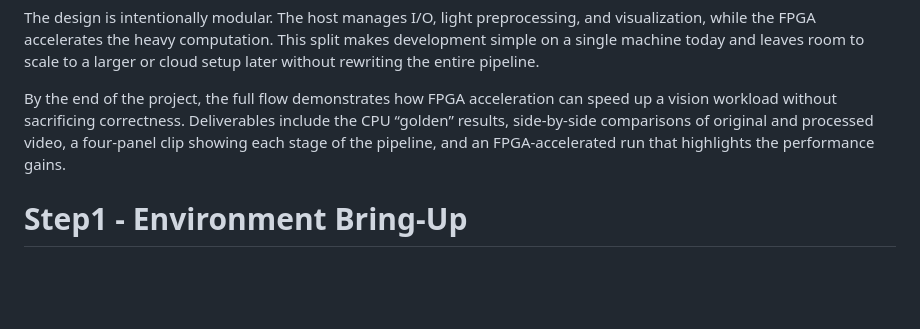
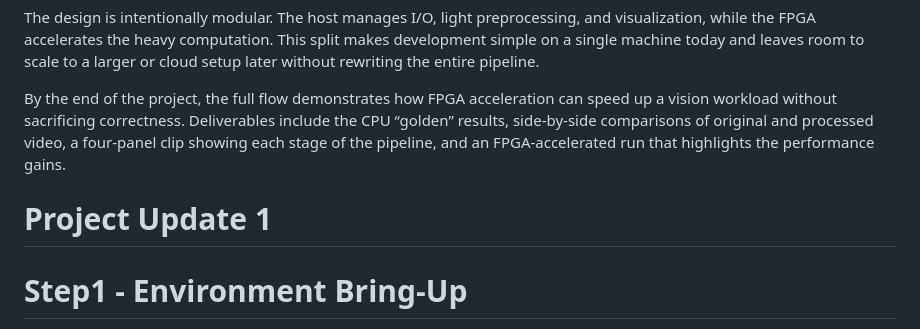
Before and after one commit to akotagi23/FPGA-Lane-Edge-Detection-V70, a Markdown page: python_simulation.md, the part around the change. Drawn GitHub-style; blank space fills up the shorter version.

```diff
--- a/python_simulation.md
+++ b/python_simulation.md
@@ -8,6 +8,8 @@ After the CPU version is solid, the edge-detection stage is moved onto the FPGA.
 The design is intentionally modular. The host manages I/O, light preprocessing, and visualization, while the FPGA accelerates the heavy computation. This split makes development simple on a single machine today and leaves room to scale to a larger or cloud setup later without rewriting the entire pipeline.
 
 By the end of the project, the full flow demonstrates how FPGA acceleration can speed up a vision workload without sacrificing correctness. Deliverables include the CPU “golden” results, side-by-side comparisons of original and processed video, a four-panel clip showing each stage of the pipeline, and an FPGA-accelerated run that highlights the performance gains.
+
+# Project Update 1
 
 # Step1 - Environment Bring-Up
 
```
